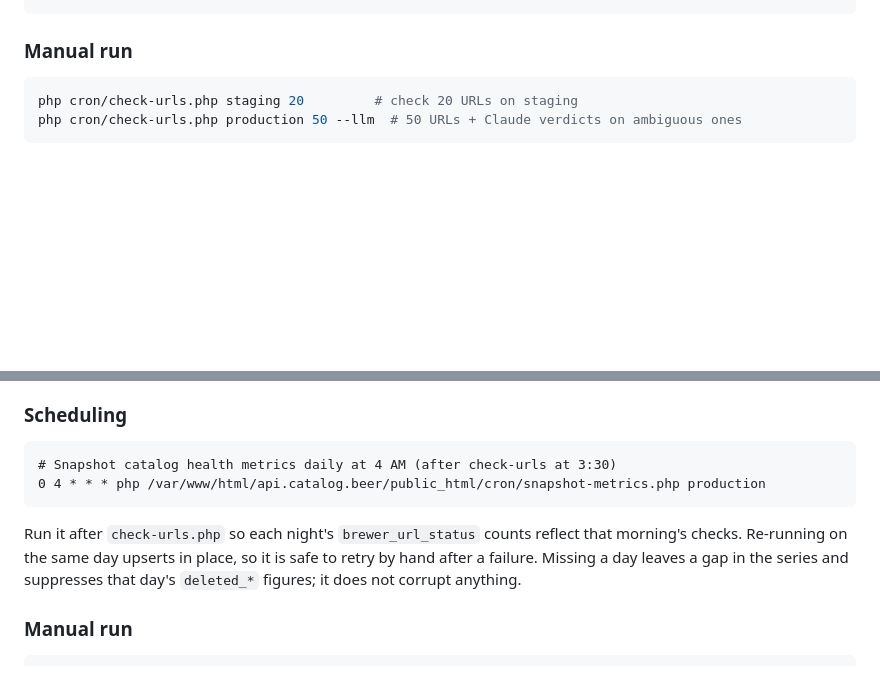
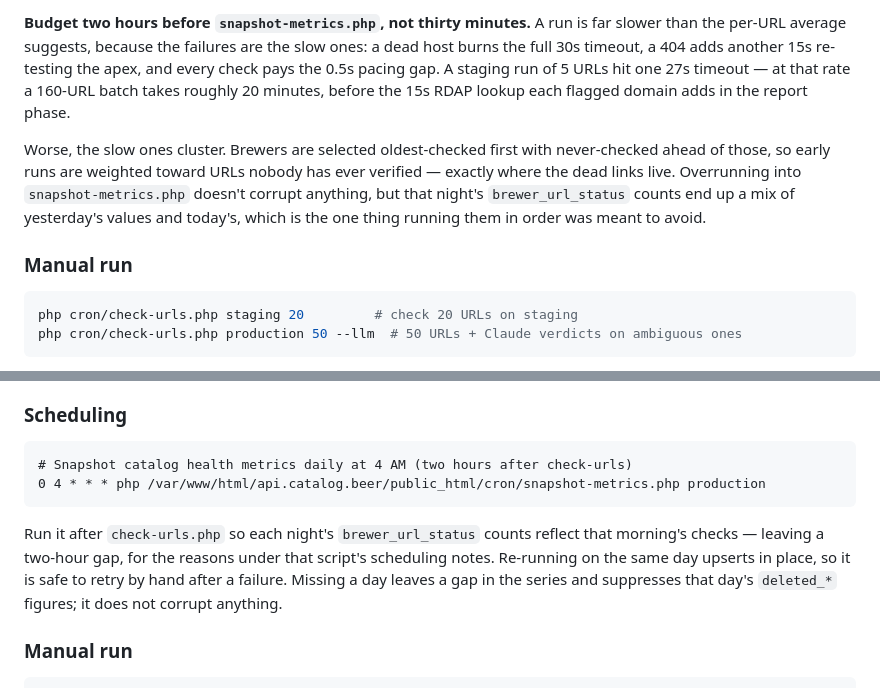
Before and after one commit to michaelkirkpatrick/catalog-beer-api, a Markdown page: cron/README.md, 2 parts joined by grey strips. GitHub-like rendering; blank space fills up the shorter version.

Commit message:
Cron: widen the gap between check-urls and snapshot-metrics
The suggested schedule put them 30 minutes apart, which a normal night can
overrun. check-urls is slow in proportion to how much is broken, not to how
many URLs it checks: a dead host burns the full 30s timeout, a 404 adds 15s
re-testing the apex, and flagged domains each cost a 15s RDAP lookup in the
report phase.

A staging run of 5 hit one 27s timeout. At that rate the default 160-URL
batch is around 20 minutes before RDAP, and the slow ones cluster — brewers
are selected never-checked first, which is exactly where dead links live, so
early runs are the worst case rather than the average.

Overlapping doesn't corrupt anything, but that night's brewer_url_status
counts become a mix of yesterday's values and today's, which is the only
reason the two were ordered in the first place.

Moved check-urls to 2 AM, left snapshot-metrics at 4, and wrote down why so
the gap doesn't get closed again by someone tidying the crontab.

Co-Authored-By: Claude Opus 5 (1M context) <noreply@anthropic.com>

````diff
--- a/cron/README.md
+++ b/cron/README.md
@@ -121,4 +121,8 @@ The default limit of 160/run covers the full catalog (~4,800 URLs) roughly every
 ```
+
+**Budget two hours before `snapshot-metrics.php`, not thirty minutes.** A run is far slower than the per-URL average suggests, because the failures are the slow ones: a dead host burns the full 30s timeout, a 404 adds another 15s re-testing the apex, and every check pays the 0.5s pacing gap. A staging run of 5 URLs hit one 27s timeout — at that rate a 160-URL batch takes roughly 20 minutes, before the 15s RDAP lookup each flagged domain adds in the report phase.
+
+Worse, the slow ones cluster. Brewers are selected oldest-checked first with never-checked ahead of those, so early runs are weighted toward URLs nobody has ever verified — exactly where the dead links live. Overrunning into `snapshot-metrics.php` doesn't corrupt anything, but that night's `brewer_url_status` counts end up a mix of yesterday's values and today's, which is the one thing running them in order was meant to avoid.
 
 ### Manual run
 
@@ -162,11 +166,11 @@ Requires `metrics_daily` and the `createdAt` columns — apply `migrations/2026-
 ### Scheduling
 
 ```
-# Snapshot catalog health metrics daily at 4 AM (after check-urls at 3:30)
+# Snapshot catalog health metrics daily at 4 AM (two hours after check-urls)
 0 4 * * * php /var/www/html/api.catalog.beer/public_html/cron/snapshot-metrics.php production
 ```
 
-Run it after `check-urls.php` so each night's `brewer_url_status` counts reflect that morning's checks. Re-running on the same day upserts in place, so it is safe to retry by hand after a failure. Missing a day leaves a gap in the series and suppresses that day's `deleted_*` figures; it does not corrupt anything.
+Run it after `check-urls.php` so each night's `brewer_url_status` counts reflect that morning's checks — leaving a two-hour gap, for the reasons under that script's scheduling notes. Re-running on the same day upserts in place, so it is safe to retry by hand after a failure. Missing a day leaves a gap in the series and suppresses that day's `deleted_*` figures; it does not corrupt anything.
 
 ### Manual run
 
````
Also changed, not shown: other parts of cron/README.md (+2 -2 lines).
